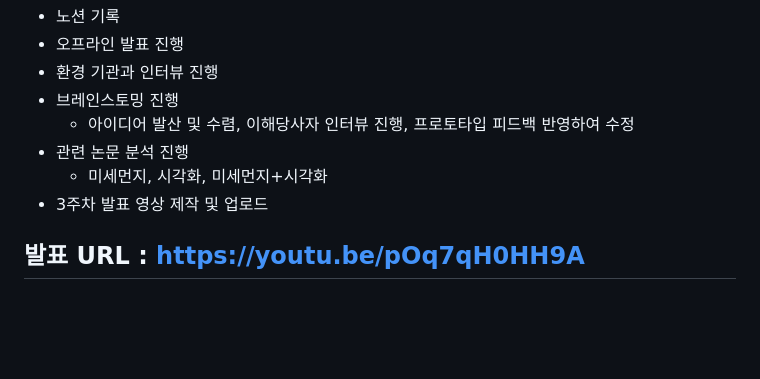
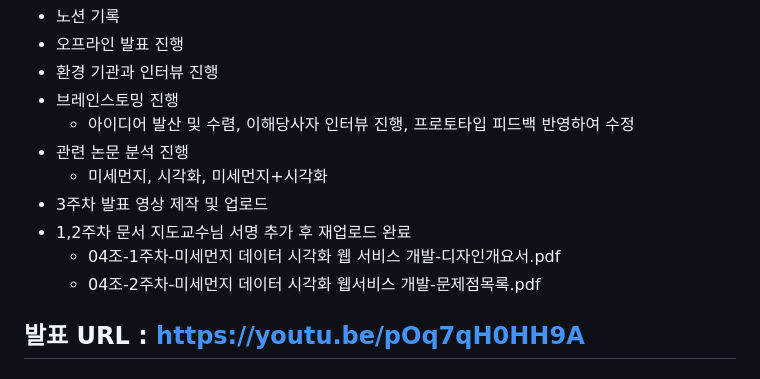
Before and after one commit to shushuburger/FineDust, a Markdown page: README.md, the part around the change printed below. GitHub-like rendering; blank space fills up the shorter version.

Commit message:
추가 : README에 지도교수님 서명 받은 파일 재업로드한 내용 추가

```diff
--- a/README.md
+++ b/README.md
@@ -55,6 +55,9 @@ ppt : 발표자료 pdf 파일을 업로드하는 폴더입니다.
 - 관련 논문 분석 진행
   - 미세먼지, 시각화, 미세먼지+시각화
 - 3주차 발표 영상 제작 및 업로드
+- 1,2주차 문서 지도교수님 서명 추가 후 재업로드 완료
+  - 04조-1주차-미세먼지 데이터 시각화 웹 서비스 개발-디자인개요서.pdf
+  - 04조-2주차-미세먼지 데이터 시각화 웹서비스 개발-문제점목록.pdf
 
 ## 발표 URL : https://youtu.be/pOq7qH0HH9A
 
```
Also changed, not shown: other parts of README.md (+1 -1 lines).
